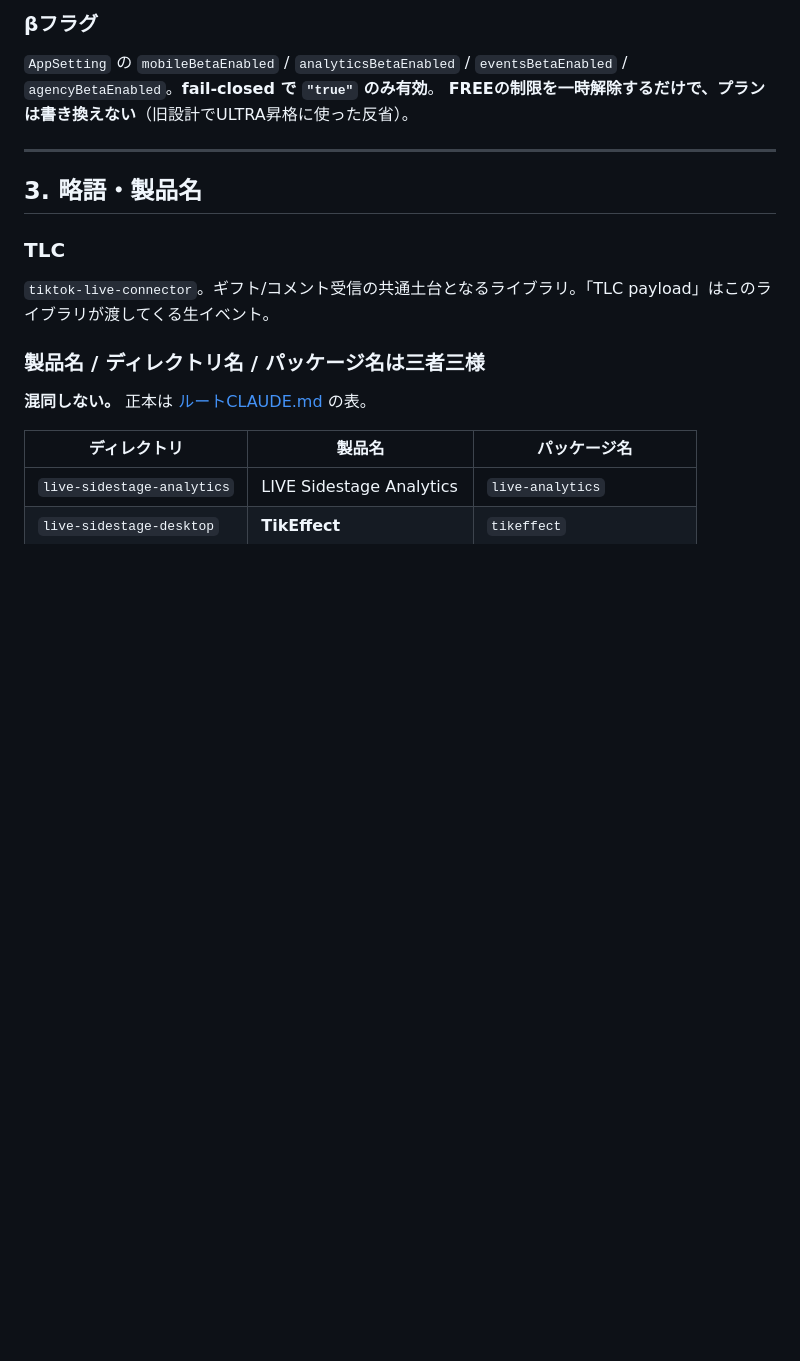
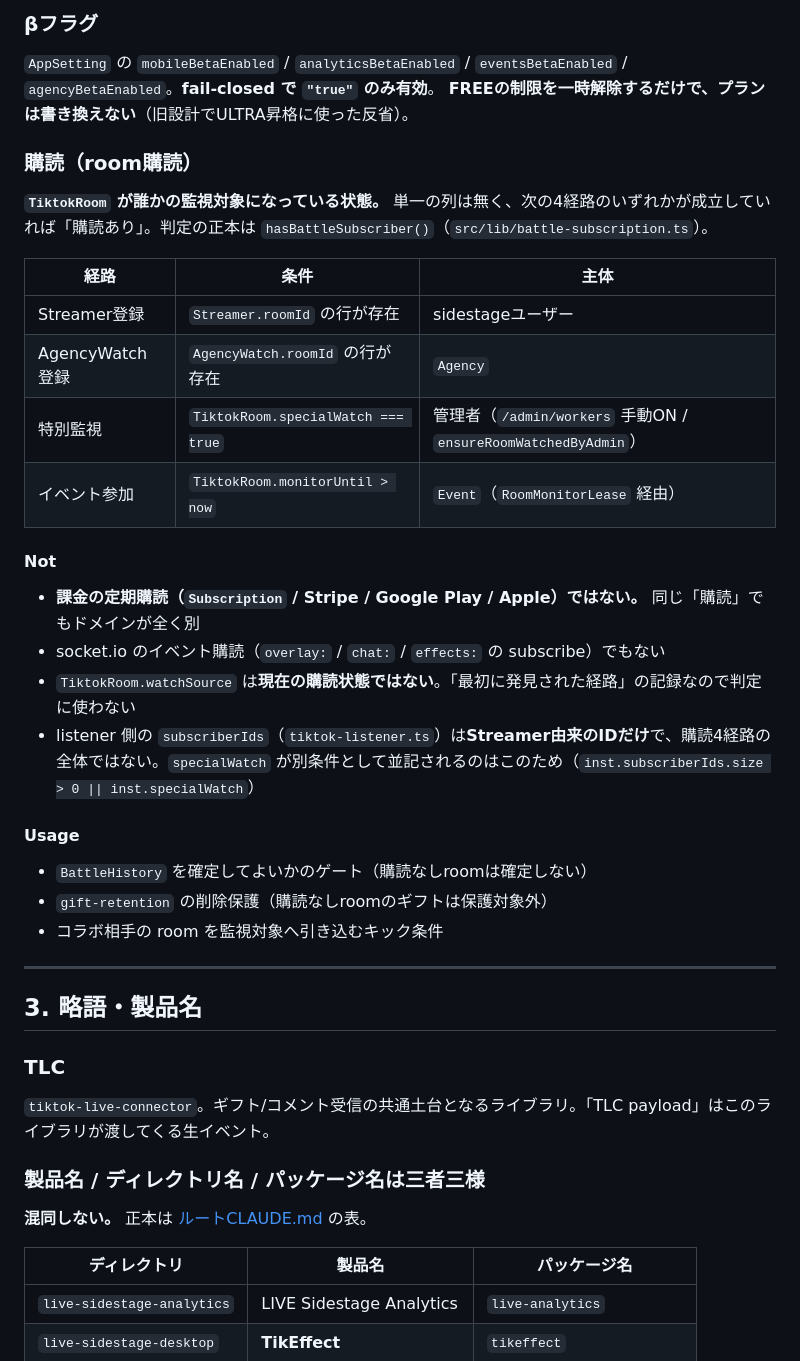
Before and after one commit to graphica-live/live-sidestage, a Markdown page: docs/project-dictionary.md, the part around the change. GitHub-like rendering; blank space fills up the shorter version.

Commit message:
docs: 用語辞書に「購読(room購読)」を追加
Co-Authored-By: Claude Opus 5 (1M context) <noreply@anthropic.com>

```diff
--- a/docs/project-dictionary.md
+++ b/docs/project-dictionary.md
@@ -213,6 +213,30 @@ sidestageユーザーによる**TikTokアカウントの所有主張**と、cont
 `AppSetting` の `mobileBetaEnabled` / `analyticsBetaEnabled` / `eventsBetaEnabled` / `agencyBetaEnabled`。**fail-closed で `"true"` のみ有効**。
 **FREEの制限を一時解除するだけで、プランは書き換えない**（旧設計でULTRA昇格に使った反省）。
 
+### 購読（room購読）
+
+**`TiktokRoom` が誰かの監視対象になっている状態。** 単一の列は無く、次の4経路のいずれかが成立していれば「購読あり」。判定の正本は `hasBattleSubscriber()`（`src/lib/battle-subscription.ts`）。
+
+| 経路 | 条件 | 主体 |
+| --- | --- | --- |
+| Streamer登録 | `Streamer.roomId` の行が存在 | sidestageユーザー |
+| AgencyWatch登録 | `AgencyWatch.roomId` の行が存在 | `Agency` |
+| 特別監視 | `TiktokRoom.specialWatch === true` | 管理者（`/admin/workers` 手動ON / `ensureRoomWatchedByAdmin`） |
+| イベント参加 | `TiktokRoom.monitorUntil > now` | `Event`（`RoomMonitorLease` 経由） |
+
+#### Not
+
+- **課金の定期購読（`Subscription` / Stripe / Google Play / Apple）ではない。** 同じ「購読」でもドメインが全く別
+- socket.io のイベント購読（`overlay:` / `chat:` / `effects:` の subscribe）でもない
+- `TiktokRoom.watchSource` は**現在の購読状態ではない**。「最初に発見された経路」の記録なので判定に使わない
+- listener 側の `subscriberIds`（`tiktok-listener.ts`）は**Streamer由来のIDだけ**で、購読4経路の全体ではない。`specialWatch` が別条件として並記されるのはこのため（`inst.subscriberIds.size > 0 || inst.specialWatch`）
+
+#### Usage
+
+- `BattleHistory` を確定してよいかのゲート（購読なしroomは確定しない）
+- `gift-retention` の削除保護（購読なしroomのギフトは保護対象外）
+- コラボ相手の room を監視対象へ引き込むキック条件
+
 ---
 
 ## 3. 略語・製品名
```
